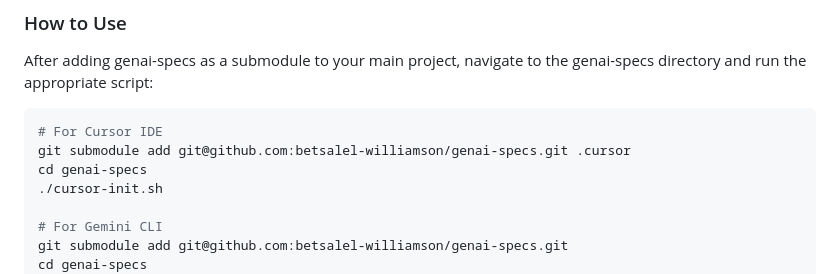
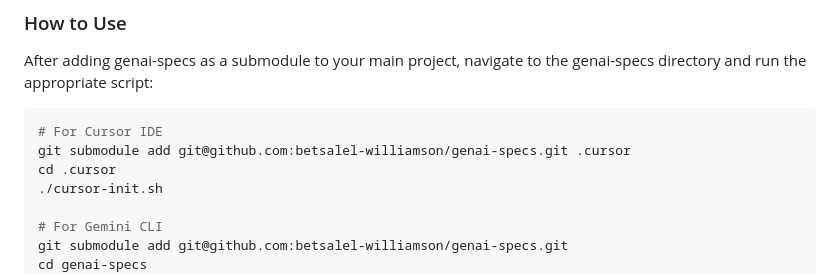
Before and after one commit to betsalel-williamson/genai-specs, a Markdown page: README.md, the part around the change. Drawn GitHub-style.

Commit message:
Fix typo

````diff
--- a/README.md
+++ b/README.md
@@ -112,7 +112,7 @@ After adding genai-specs as a submodule to your main project, navigate to the ge
 ```bash
 # For Cursor IDE
 git submodule add git@github.com:betsalel-williamson/genai-specs.git .cursor
-cd genai-specs
+cd .cursor
 ./cursor-init.sh
 
 # For Gemini CLI
````
